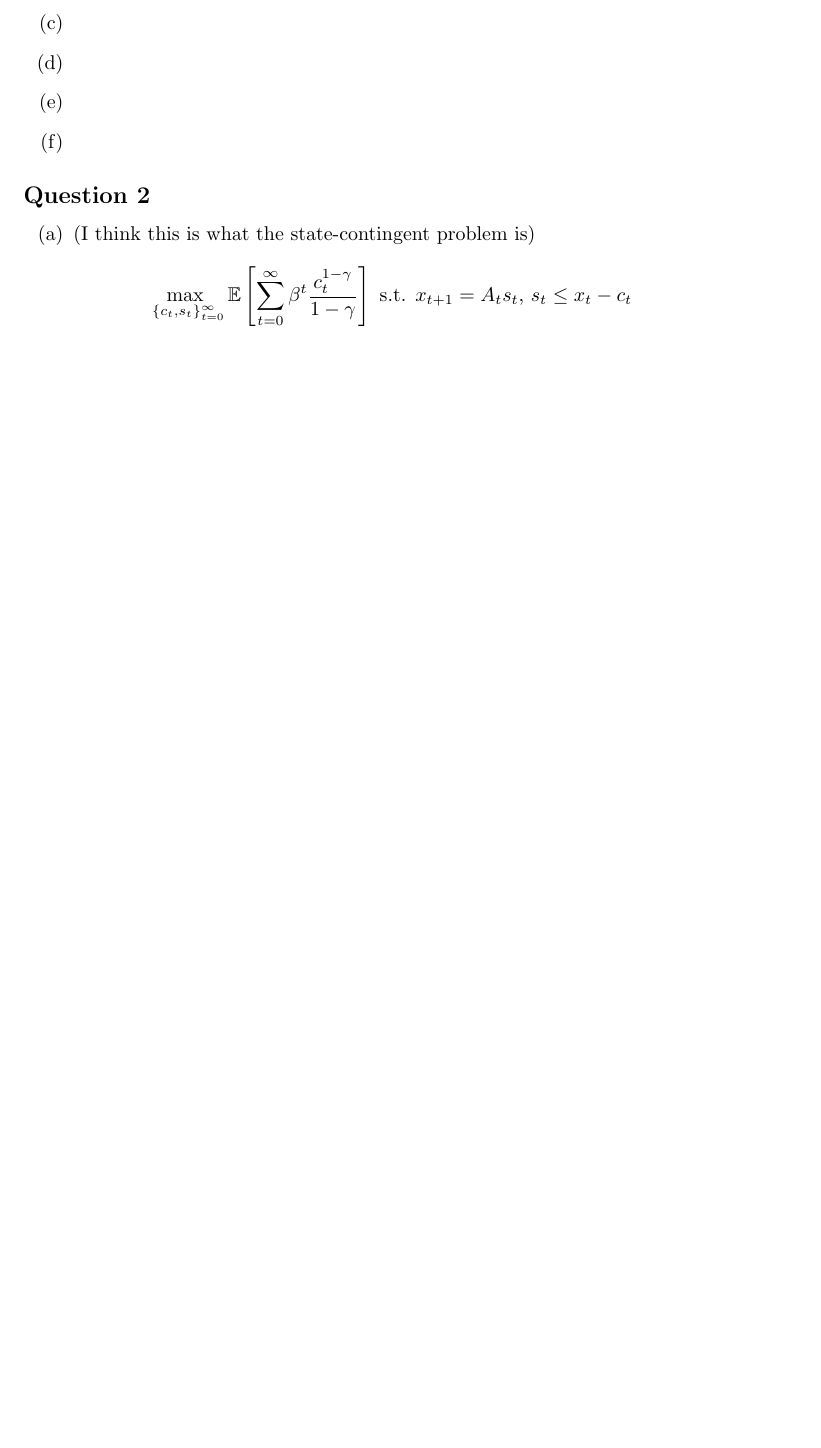
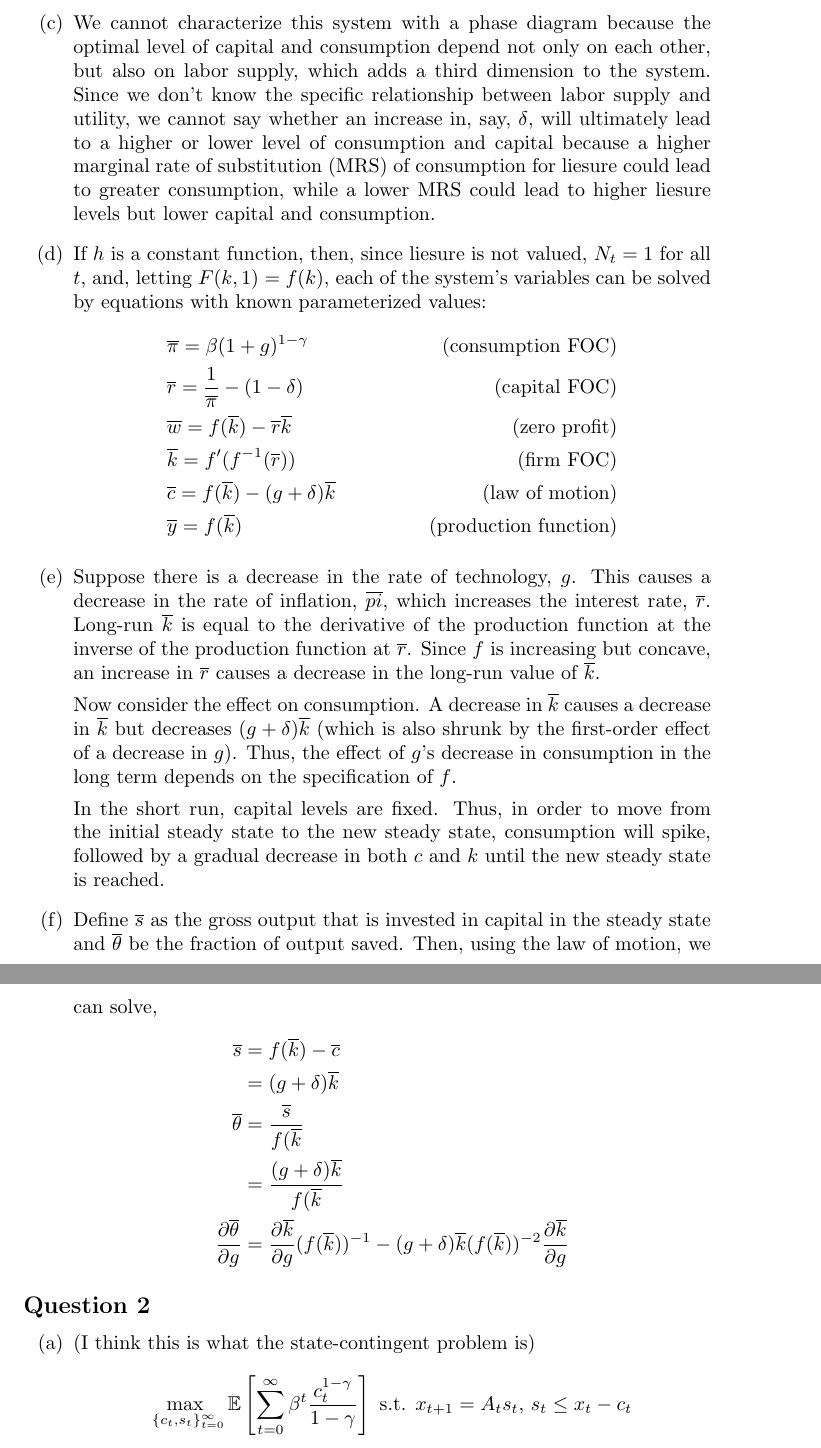
Before and after one commit to dannyedgel/coursework, a LaTeX problem sheet (f20/econ712/problem_sets/Q2PS2/edgel_q2ps2.tex): part of page 4 of 5 before the commit and two parts of pages 4 and 5 of 7 after it, the two joined at a grey line, cut at the place of the change, the shorter picture padded with empty space. Compiled offline with pdfLaTeX.

Commit message:
more progress on macro

```diff
--- a/f20/econ712/problem_sets/Q2PS2/edgel_q2ps2.tex
+++ b/f20/econ712/problem_sets/Q2PS2/edgel_q2ps2.tex
@@ -194,13 +194,32 @@
 			\beta\left(\frac{h'(1-N_{t+1})}{h'(1-N_{t+1})}\right) &= \left(\frac{w_{t+1}}{w_t}\right)\overline{\pi}
 		\end{align*}
 
-	\item
+	\item We cannot characterize this system with a phase diagram because the optimal level of capital and consumption depend not only on each other, but also on labor supply, which adds a third dimension to the system. Since we don't know the specific relationship between labor supply and utility, we cannot say whether an increase in, say, $\delta$, will ultimately lead to a higher or lower level of consumption and capital because a higher marginal rate of substitution (MRS) of consumption for liesure could lead to greater consumption, while a lower MRS could lead to higher liesure levels but lower capital and consumption.
 
-	\item
+	\item If $h$ is a constant function, then, since liesure is not valued, $N_t=1$ for all $t$, and, letting ${F(k,1)=f(k)}$, each of the system's variables can be solved by equations with known parameterized values:
+		\begin{align*}
+			& \overline{\pi}	= \beta(1+g)^{1-\gamma}						&\text{(consumption FOC)} 		\\
+			& \overline{r}   	= \frac{1}{\overline{\pi}} - (1 - \delta)	&\text{(capital  FOC)} 			\\
+			& \overline{w} 		= f(\overline{k}) -\overline{r}\overline{k}	&\text{(zero profit)} 			\\
+			& \overline{k} 		= f'(f^{-1}(\overline{r}))					&\text{(firm FOC)}				\\
+			& \overline{c} 		= f(\overline{k}) - (g+\delta)\overline{k}	&\text{(law of motion)}		 	\\
+			& \overline{y} 		= f(\overline{k}) 							&\text{(production function)}
+		\end{align*}
 
-	\item
+	\item Suppose there is a decrease in the rate of technology, $g$. This causes a decrease in the rate of inflation, $\overline{pi}$, which increases the interest rate, $\overline{r}$. Long-run $\overline{k}$ is equal to the derivative of the production function at the inverse of the production function at $\overline{r}$. Since $f$ is increasing but concave, an increase in $\overline{r}$ causes a decrease in the long-run value of $\overline{k}$.
 
-	\item
+	Now consider the effect on consumption. A decrease in $\overline{k}$ causes a decrease in $\overline{k}$ but decreases $(g+\delta)\overline{k}$ (which is also shrunk by the first-order effect of a decrease in $g$). Thus, the effect of $g$'s decrease in consumption in the long term depends on the specification of $f$.
+
+	In the short run, capital levels are fixed. Thus, in order to move from the initial steady state to the new steady state, consumption will spike, followed by a gradual decrease in both $c$ and $k$ until the new steady state is reached.
+
+	\item Define $\overline{s}$ as the gross output that is invested in capital in the steady state and $\overline{\theta}$ be the fraction of output saved. Then, using the law of motion, we can solve,
+		\begin{align*}
+			\overline{s} 	&= f(\overline{k}) - \overline{c}	\\
+							&= (g+\delta)\overline{k}			\\
+			\overline{\theta} &= \frac{\overline{s}}{f(\overline{k}} 	\\
+							&= \frac{(g+\delta)\overline{k}}{f(\overline{k}}	\\
+			\frac{\partial\overline{\theta}}{\partial g} &= \frac{\partial\overline{k}}{\partial g}(f(\overline{k}))^{-1} - (g + \delta)\overline{k}(f(\overline{k}))^{-2}\frac{\partial\overline{k}}{\partial g}
+		\end{align*}
 
 \end{enumerate}
 
```
Also changed, not shown: f20/econ712/problem_sets/Q2PS2/edgel_q2ps2.pdf, f20/econ712/problem_sets/Q2PS2/edgel_q2ps2.tex (2 more changed lines).
